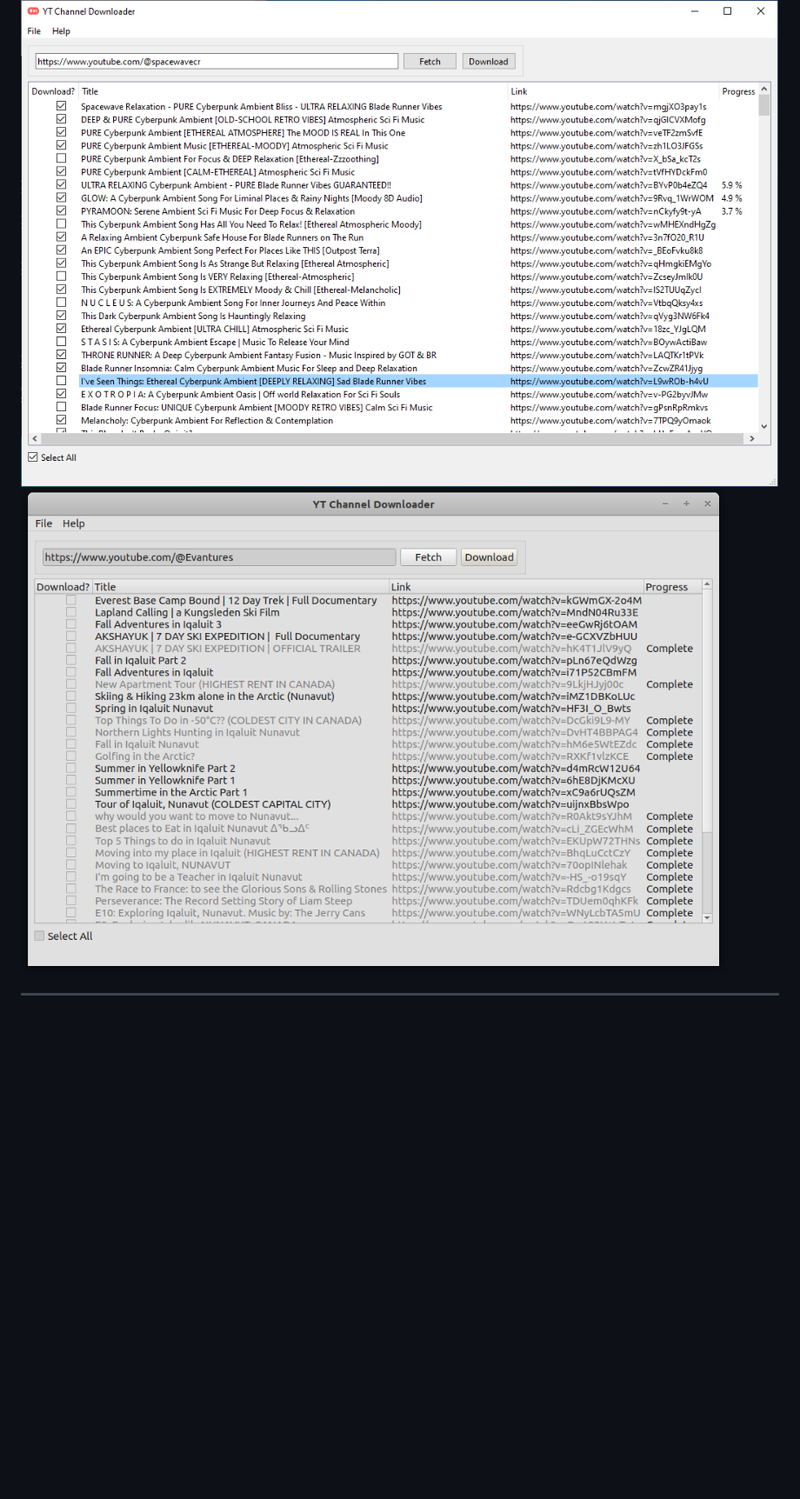
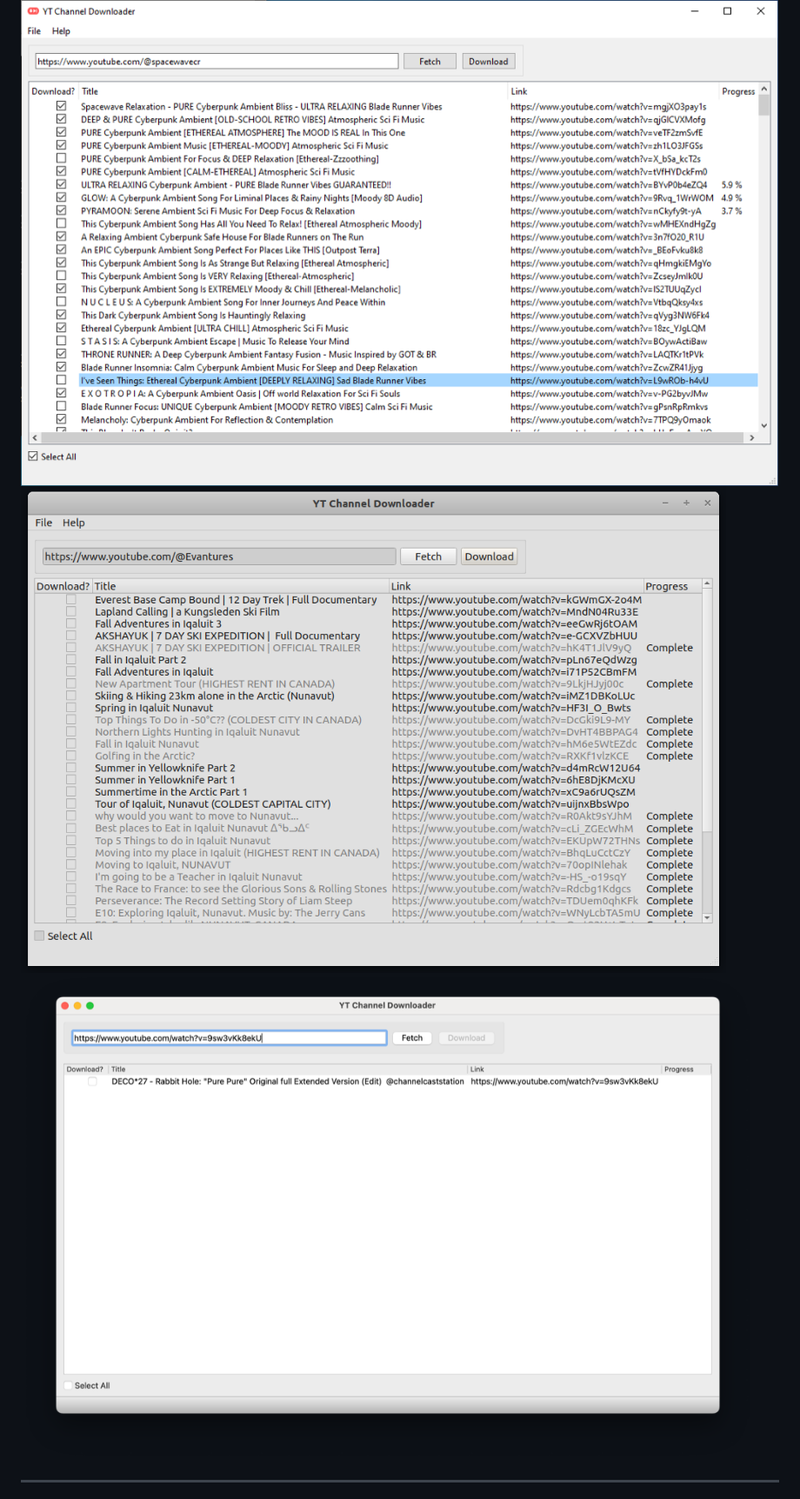
Before and after one commit to hyperfield/yt-channel-downloader, a Markdown page: README.md, the part around the change. Shown at 87% size. Rendered like a GitHub page; pictures changed too: screenshot_mac.png (added), screenshot_win.png; blank space fills up the shorter version.

Commit message:
Updated the README with a MacOS version screenshot.

```diff
--- a/README.md
+++ b/README.md
@@ -5,7 +5,8 @@
 **YT Channel Downloader** is an intuitive desktop application built to simplify the process of downloading YouTube media content. Leveraging the robustness of [yt-dlp](https://github.com/yt-dlp/yt-dlp), [scrapetube](https://github.com/dermasmid/scrapetube), and [pytube](https://github.com/pytube/pytube), and enriched with a modern PyQt 6 GUI, this tool offers a seamless experience to download your favorite content.
 
 ![YT Channel Downloader Screenshot (Windows)](screenshot_win.png)
-![YT Channel Downloader Screenshot (Linux)](screenshot.png)
+![YT Channel Downloader Screenshot (Linux)](screenshot_lin.png)
+![YT Channel Downloader Screenshot (MacOS)](screenshot_mac.png)
 
 ---
 
```
Also changed, not shown: screenshot_lin.png (renamed from screenshot.png), 2 other files.
